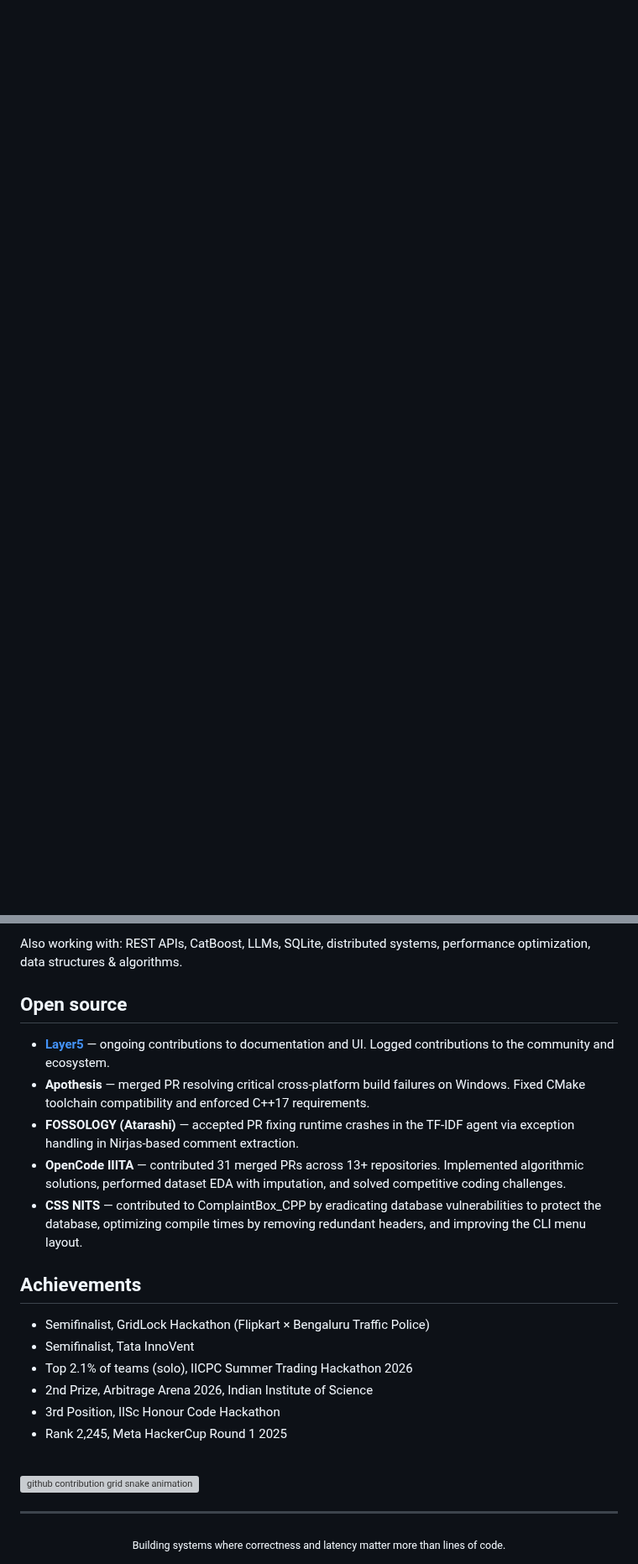
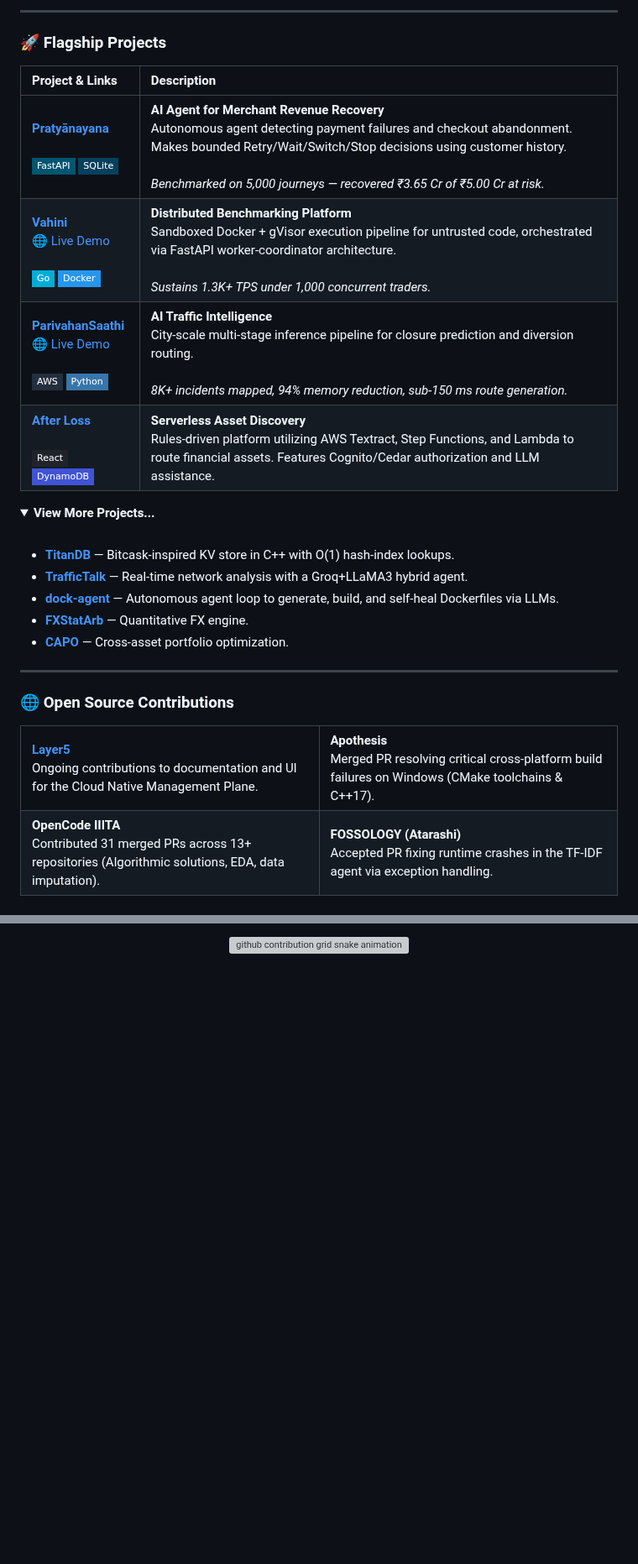
Before and after one commit to Abh-igyan/Abh-igyan, a Markdown page: README.md, 2 parts joined by grey strips. Shown at 84% size. GitHub-like rendering; folded sections open; badges without logos; blank space fills up the shorter version; grey boxes are pictures that could not be loaded.

```diff
--- a/README.md
+++ b/README.md
@@ -19,0 +44,49 @@ CSE Undergraduate at NIT Silchar (2024–2028) · Backend Engineering · Distrib
+---
+
+### 🚀 Flagship Projects
+
+| Project & Links | Description |
+| :--- | :--- |
+| **[Pratyānayana](https://github.com/Abh-igyan/Pratyanayan)**<br><br>![FastAPI](https://img.shields.io/badge/FastAPI-005571?style=flat-square&logo=fastapi) ![SQLite](https://img.shields.io/badge/SQLite-07405E?style=flat-square&logo=sqlite) | **AI Agent for Merchant Revenue Recovery**<br>Autonomous agent detecting payment failures and checkout abandonment. Makes bounded Retry/Wait/Switch/Stop decisions using customer history. <br><br>*Benchmarked on 5,000 journeys — recovered ₹3.65 Cr of ₹5.00 Cr at risk.* |
+| **[Vahini](https://github.com/Abh-igyan/Distributed-Benchmarking-Hosting-Platform)**<br>[🌐 Live Demo](https://trading-system-benchmarking-hosting.vercel.app/)<br><br>![Go](https://img.shields.io/badge/Go-00ADD8?style=flat-square&logo=go) ![Docker](https://img.shields.io/badge/Docker-2496ED?style=flat-square&logo=docker) | **Distributed Benchmarking Platform**<br>Sandboxed Docker + gVisor execution pipeline for untrusted code, orchestrated via FastAPI worker-coordinator architecture. <br><br>*Sustains 1.3K+ TPS under 1,000 concurrent traders.* |
+| **[ParivahanSaathi](https://github.com/Abh-igyan/IRP-Incident-Response-Planner)**<br>[🌐 Live Demo](https://irp-incident-response-planner.vercel.app/)<br><br>![AWS](https://img.shields.io/badge/AWS-232F3E?style=flat-square&logo=amazonaws) ![Python](https://img.shields.io/badge/Python-3776AB?style=flat-square&logo=python) | **AI Traffic Intelligence**<br>City-scale multi-stage inference pipeline for closure prediction and diversion routing. <br><br>*8K+ incidents mapped, 94% memory reduction, sub-150 ms route generation.* |
+| **[After Loss](https://github.com/Abh-igyan/AfterLoss)**<br><br>![React](https://img.shields.io/badge/React-20232A?style=flat-square&logo=react) ![DynamoDB](https://img.shields.io/badge/DynamoDB-4053D6?style=flat-square&logo=amazon-dynamodb) | **Serverless Asset Discovery**<br>Rules-driven platform utilizing AWS Textract, Step Functions, and Lambda to route financial assets. Features Cognito/Cedar authorization and LLM assistance. |
+
+<details>
+<summary><b>View More Projects...</b></summary>
+<br>
+
+- **[TitanDB](https://github.com/Abh-igyan/TitanDB)** — Bitcask-inspired KV store in C++ with O(1) hash-index lookups.
+- **[TrafficTalk](https://github.com/Abh-igyan/TrafficTalk-The-AI-Network-Monitoring-Assistant)** — Real-time network analysis with a Groq+LLaMA3 hybrid agent.
+- **[dock-agent](https://github.com/Abh-igyan/dock-agent)** — Autonomous agent loop to generate, build, and self-heal Dockerfiles via LLMs.
+- **[FXStatArb](https://github.com/Abh-igyan/FXStatArb)** — Quantitative FX engine.
+- **[CAPO](https://github.com/Abh-igyan/CAPO)** — Cross-asset portfolio optimization.
+</details>
+
+---
+
+### 🌐 Open Source Contributions
+
+<table>
+  <tr>
+    <td width="50%">
+      <b><a href="https://github.com/layer5io">Layer5</a></b><br>
+      Ongoing contributions to documentation and UI for the Cloud Native Management Plane.
+    </td>
+    <td width="50%">
+      <b>Apothesis</b><br>
+      Merged PR resolving critical cross-platform build failures on Windows (CMake toolchains & C++17).
+    </td>
+  </tr>
+  <tr>
+    <td>
+      <b>OpenCode IIITA</b><br>
+      Contributed 31 merged PRs across 13+ repositories (Algorithmic solutions, EDA, data imputation).
+    </td>
+    <td>
+      <b>FOSSOLOGY (Atarashi)</b><br>
+      Accepted PR fixing runtime crashes in the TF-IDF agent via exception handling.
+    </td>
+  </tr>
+</table>
+
@@ -73,31 +116,8 @@ A rules-driven platform to discover and claim a deceased person's financial asse
-Also working with: REST APIs, CatBoost, LLMs, SQLite, distributed systems, performance optimization, data structures & algorithms.
-
-## Open source
-
-- **[Layer5](https://github.com/layer5io)** — ongoing contributions to documentation and UI. Logged contributions to the community and ecosystem.
-- **Apothesis** — merged PR resolving critical cross-platform build failures on Windows. Fixed CMake toolchain compatibility and enforced C++17 requirements.
-- **FOSSOLOGY (Atarashi)** — accepted PR fixing runtime crashes in the TF-IDF agent via exception handling in Nirjas-based comment extraction.
-- **OpenCode IIITA** — contributed 31 merged PRs across 13+ repositories. Implemented algorithmic solutions, performed dataset EDA with imputation, and solved competitive coding challenges.
-- **CSS NITS** — contributed to ComplaintBox_CPP by eradicating database vulnerabilities to protect the database, optimizing compile times by removing redundant headers, and improving the CLI menu layout.
-
-## Achievements
-
-- Semifinalist, GridLock Hackathon (Flipkart × Bengaluru Traffic Police)
-- Semifinalist, Tata InnoVent
-- Top 2.1% of teams (solo), IICPC Summer Trading Hackathon 2026
-- 2nd Prize, Arbitrage Arena 2026, Indian Institute of Science
-- 3rd Position, IISc Honour Code Hackathon
-- Rank 2,245, Meta HackerCup Round 1 2025
-
-<br>
-
-<!-- CONTRIBUTION SNAKE ANIMATION (Will render after Action runs) -->
-<picture>
-  <source media="(prefers-color-scheme: dark)" srcset="https://raw.githubusercontent.com/Abh-igyan/Abh-igyan/output/github-contribution-grid-snake-dark.svg">
-  <source media="(prefers-color-scheme: light)" srcset="https://raw.githubusercontent.com/Abh-igyan/Abh-igyan/output/github-contribution-grid-snake.svg">
-  <img alt="github contribution grid snake animation" src="https://raw.githubusercontent.com/Abh-igyan/Abh-igyan/output/github-contribution-grid-snake.svg" width="100%">
-</picture>
-
----
-
-<p align="center"><sub>Building systems where correctness and latency matter more than lines of code.</sub></p>
+<div align="center">
+  <!-- CONTRIBUTION SNAKE ANIMATION -->
+  <picture>
+    <source media="(prefers-color-scheme: dark)" srcset="https://raw.githubusercontent.com/Abh-igyan/Abh-igyan/output/github-contribution-grid-snake-dark.svg">
+    <source media="(prefers-color-scheme: light)" srcset="https://raw.githubusercontent.com/Abh-igyan/Abh-igyan/output/github-contribution-grid-snake.svg">
+    <img alt="github contribution grid snake animation" src="https://raw.githubusercontent.com/Abh-igyan/Abh-igyan/output/github-contribution-grid-snake.svg" width="100%">
+  </picture>
+</div>
```
Also changed, not shown: other parts of README.md (+60 -66 lines), banner.jpg (added).
